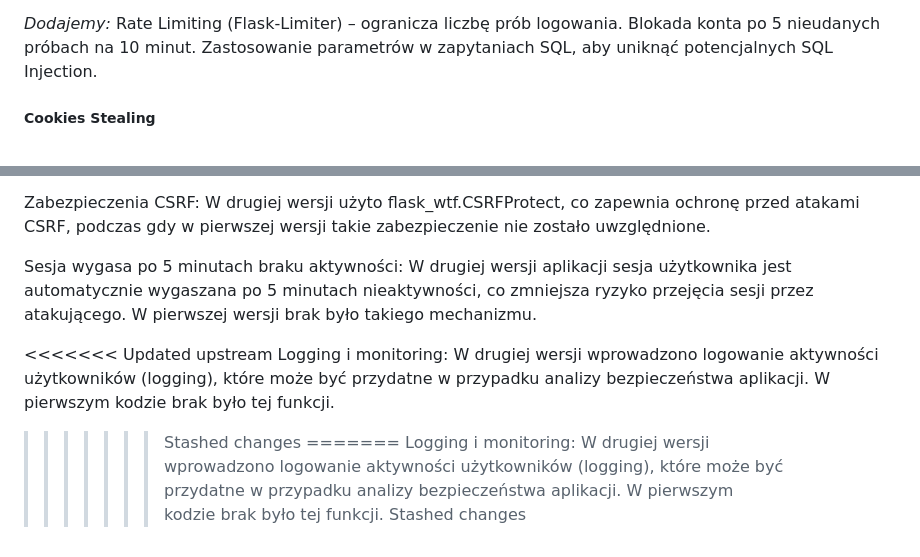
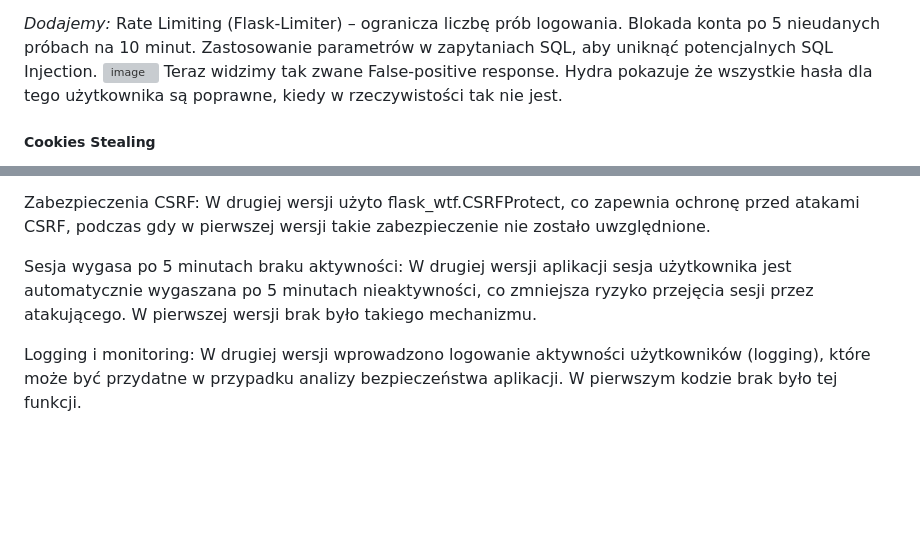
Before and after one commit to OleksandrZalizniak/Oleksandr, a Markdown page: README.md, 2 parts joined by grey strips. GitHub-like rendering; blank space fills up the shorter version; grey boxes are pictures that could not be loaded.

```diff
--- a/README.md
+++ b/README.md
@@ -46,6 +48,8 @@ Aby uniemożliwić atak Hydra i inne podobne ataki brute-force, należy wprowadz
 Rate Limiting (Flask-Limiter) – ogranicza liczbę prób logowania.
 Blokada konta po 5 nieudanych próbach na 10 minut.
 Zastosowanie parametrów w zapytaniach SQL, aby uniknąć potencjalnych SQL Injection.
+![image](https://github.com/user-attachments/assets/5cd588a9-ec07-4f43-acc6-cabf3628537c)
+Teraz widzimy tak zwane False-positive response. Hydra pokazuje że wszystkie hasła dla tego użytkownika są poprawne, kiedy w rzeczywistości tak nie jest.
 
 
 ##### Cookies Stealing
@@ -86,9 +92,4 @@ Zabezpieczenia CSRF: W drugiej wersji użyto flask_wtf.CSRFProtect, co zapewnia
 
 Sesja wygasa po 5 minutach braku aktywności: W drugiej wersji aplikacji sesja użytkownika jest automatycznie wygaszana po 5 minutach nieaktywności, co zmniejsza ryzyko przejęcia sesji przez atakującego. W pierwszej wersji brak było takiego mechanizmu.
 
-<<<<<<< Updated upstream
 Logging i monitoring: W drugiej wersji wprowadzono logowanie aktywności użytkowników (logging), które może być przydatne w przypadku analizy bezpieczeństwa aplikacji. W pierwszym kodzie brak było tej funkcji.
->>>>>>> Stashed changes
-=======
-Logging i monitoring: W drugiej wersji wprowadzono logowanie aktywności użytkowników (logging), które może być przydatne w przypadku analizy bezpieczeństwa aplikacji. W pierwszym kodzie brak było tej funkcji.
->>>>>>> Stashed changes
```
Also changed, not shown: other parts of README.md (+4 -0 lines).
